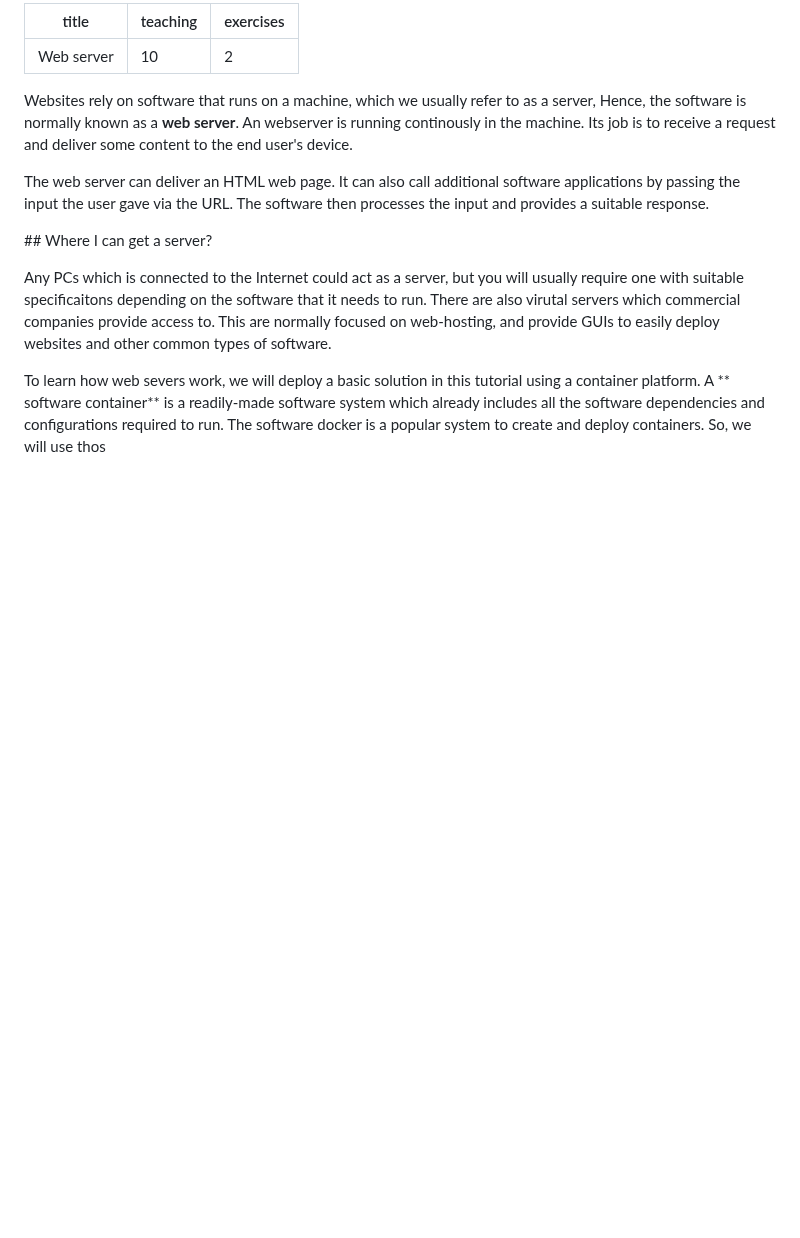
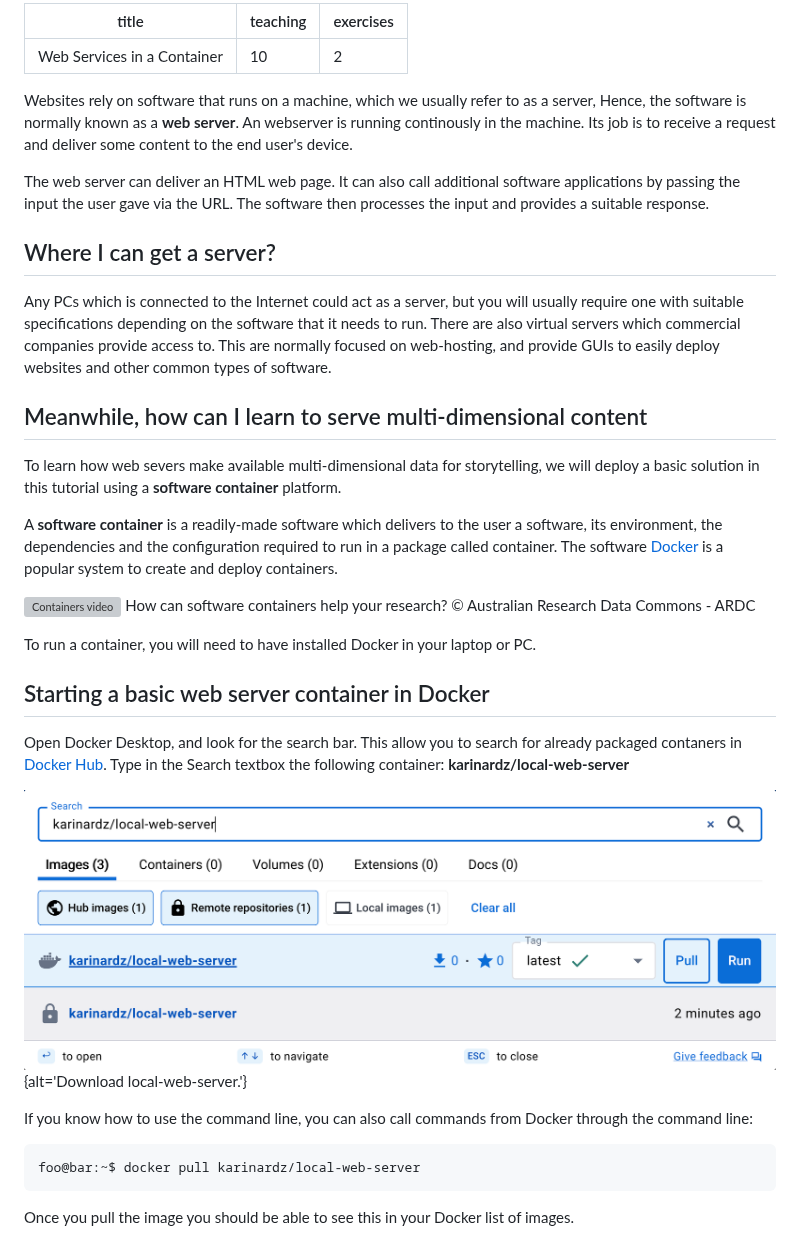
Before and after one commit to UniversityofBrighton/2023-iiif-manifests, a Markdown page: web-services.md, the part around one of its changes. Drawn GitHub-style; pictures changed too: fig/searchinbar.png (added); blank space fills up the shorter version; grey boxes are pictures that could not be loaded.

````diff
--- a/web-services.md
+++ b/web-services.md
@@ -1,5 +1,5 @@
 ---
-title: 'Web server'
+title: 'Web Services in a Container'
 teaching: 10
 exercises: 2
 ---
@@ -14,16 +14,56 @@ applications by passing the input the user gave via the URL. The software then p
 the input and provides a suitable response.
 
 
-## Where I can get a server?
+## Where I can get a server?
 
 Any PCs which is connected to the Internet could act as a server, but you will
-usually require one with suitable specificaitons depending on the software
-that it needs to run. There are also virutal servers which commercial
+usually require one with suitable specifications depending on the software
+that it needs to run. There are also virtual servers which commercial
 companies provide access to. This are normally focused on web-hosting,
 and provide GUIs to easily deploy websites and other common types of software.
 
-To learn how web severs work, we will deploy a  basic solution
-in this tutorial using a container platform. A ** software container** is a readily-made
-software system which already includes all the software dependencies
-and configurations required to run. The software docker is a popular
-system to create and deploy containers. So, we will use thos
+## Meanwhile, how can I learn to serve multi-dimensional content
+
+To learn how web severs make available multi-dimensional data
+for storytelling, we will deploy a  basic solution
+in this tutorial using a **software container** platform.
+
+A **software container** is a readily-made
+software which delivers to the user a software,
+its environment, the dependencies and
+the configuration required to run in a package called container.
+The software [Docker](https://www.docker.com/) is a popular
+system to create and deploy containers.
+
+
+[![Containers video](https://i.ytimg.com/vi/HelrQnm3v4g/maxresdefault.jpg)](https://www.youtube.com/watch?v=HelrQnm3v4g "How can software containers help your research? &copy;
+Australian Research Data Commons - ARDC")
+How can software containers help your research? &copy;
+Australian Research Data Commons - ARDC
+
+
+
+To run a container, you will need to have installed Docker in your laptop or
+PC.
+
+## Starting a basic web server container in Docker
+
+Open Docker Desktop, and look for the search bar.
+This allow you to search for already packaged contaners in [Docker Hub](https://hub.docker.com/). Type in the Search textbox the following
+container: **karinardz/local-web-server**
+
+![Search in Docker Hub for karinardz/local-web-server](fig/searchinbar.png){alt='Download local-web-server.'}
+
+
+
+If you know how to use the command line,
+you can also call commands from Docker
+through the command line:
+
+```console
+foo@bar:~$ docker pull karinardz/local-web-server
+```
+
+Once you pull the image you should be able to see this in
+your Docker list of images.
+
````
Also changed, not shown: other parts of web-services.md (+72 -0 lines), urls.md (+45 -3 lines), fig/dockervar.png (added), fig/imagesweb-server.png (added), fig/webseverhtml.png (added), 1 other file.
